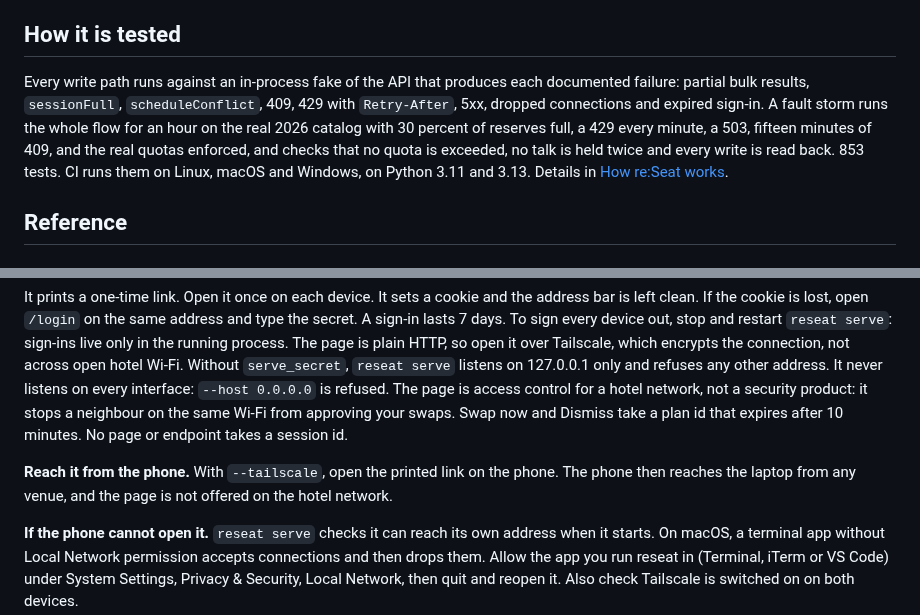
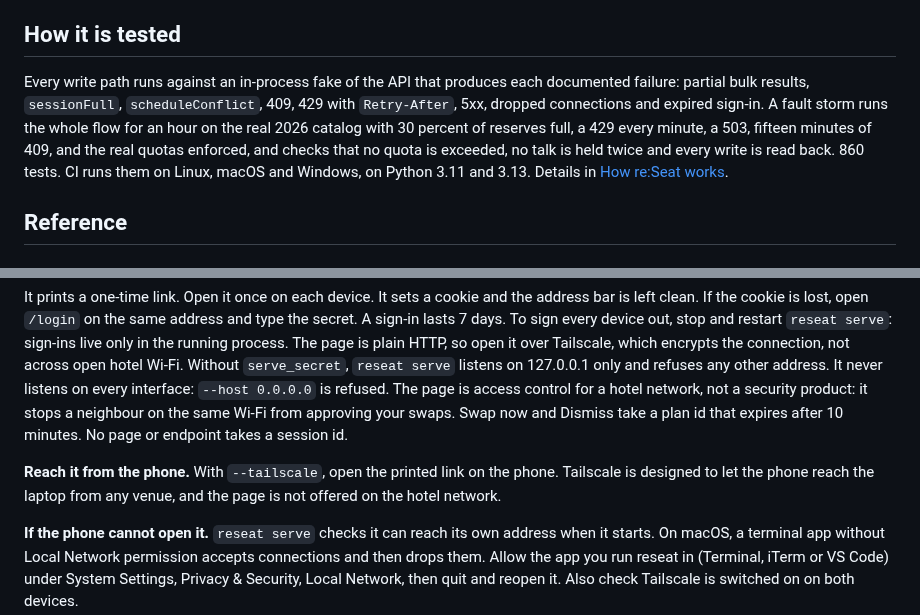
Before and after one commit to hsiddhu2/reseat, a Markdown page: README.md, 2 parts joined by grey strips. Drawn GitHub-style.

```diff
--- a/README.md
+++ b/README.md
@@ -161,7 +161,7 @@ Since 13 October the watcher has run against the live API on the attendee's own
 
 ## How it is tested
 
-Every write path runs against an in-process fake of the API that produces each documented failure: partial bulk results, `sessionFull`, `scheduleConflict`, 409, 429 with `Retry-After`, 5xx, dropped connections and expired sign-in. A fault storm runs the whole flow for an hour on the real 2026 catalog with 30 percent of reserves full, a 429 every minute, a 503, fifteen minutes of 409, and the real quotas enforced, and checks that no quota is exceeded, no talk is held twice and every write is read back. 853 tests. CI runs them on Linux, macOS and Windows, on Python 3.11 and 3.13. Details in [How re:Seat works](docs/architecture.md).
+Every write path runs against an in-process fake of the API that produces each documented failure: partial bulk results, `sessionFull`, `scheduleConflict`, 409, 429 with `Retry-After`, 5xx, dropped connections and expired sign-in. A fault storm runs the whole flow for an hour on the real 2026 catalog with 30 percent of reserves full, a 429 every minute, a 503, fifteen minutes of 409, and the real quotas enforced, and checks that no quota is exceeded, no talk is held twice and every write is read back. 860 tests. CI runs them on Linux, macOS and Windows, on Python 3.11 and 3.13. Details in [How re:Seat works](docs/architecture.md).
 
 ## Reference
 
@@ -275,7 +275,7 @@ re:Seat listens on 127.0.0.1 only and asks Tailscale to forward `http://<your la
 
 It prints a one-time link. Open it once on each device. It sets a cookie and the address bar is left clean. If the cookie is lost, open `/login` on the same address and type the secret. A sign-in lasts 7 days. To sign every device out, stop and restart `reseat serve`: sign-ins live only in the running process. The page is plain HTTP, so open it over Tailscale, which encrypts the connection, not across open hotel Wi-Fi. Without `serve_secret`, `reseat serve` listens on 127.0.0.1 only and refuses any other address. It never listens on every interface: `--host 0.0.0.0` is refused. The page is access control for a hotel network, not a security product: it stops a neighbour on the same Wi-Fi from approving your swaps. Swap now and Dismiss take a plan id that expires after 10 minutes. No page or endpoint takes a session id.
 
-**Reach it from the phone.** With `--tailscale`, open the printed link on the phone. The phone then reaches the laptop from any venue, and the page is not offered on the hotel network.
+**Reach it from the phone.** With `--tailscale`, open the printed link on the phone. Tailscale is designed to let the phone reach the laptop from any venue, and the page is not offered on the hotel network.
 
 **If the phone cannot open it.** `reseat serve` checks it can reach its own address when it starts. On macOS, a terminal app without Local Network permission accepts connections and then drops them. Allow the app you run reseat in (Terminal, iTerm or VS Code) under System Settings, Privacy & Security, Local Network, then quit and reopen it. Also check Tailscale is switched on on both devices.
 
```
Also changed, not shown: other parts of README.md (+3 -3 lines), docs/article.md (+6 -2 lines), docs/proof/2026-10-14-tailscale.md (added, +42 -0 lines), docs/proof/README.md (+1 -1 lines), docs/screenshots/live-phone-today.png (added), docs/screenshots/live-phone-week.png (added), 3 other files.
